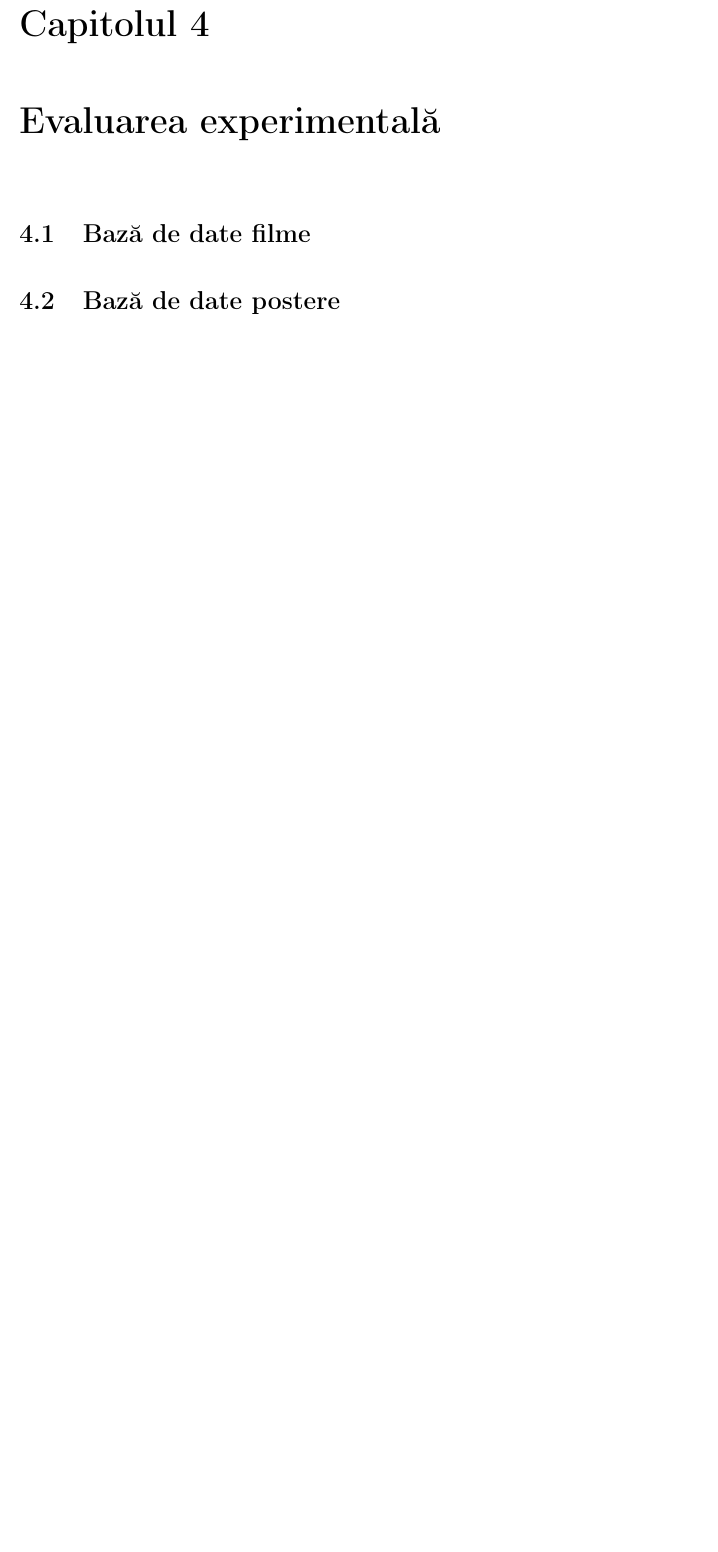
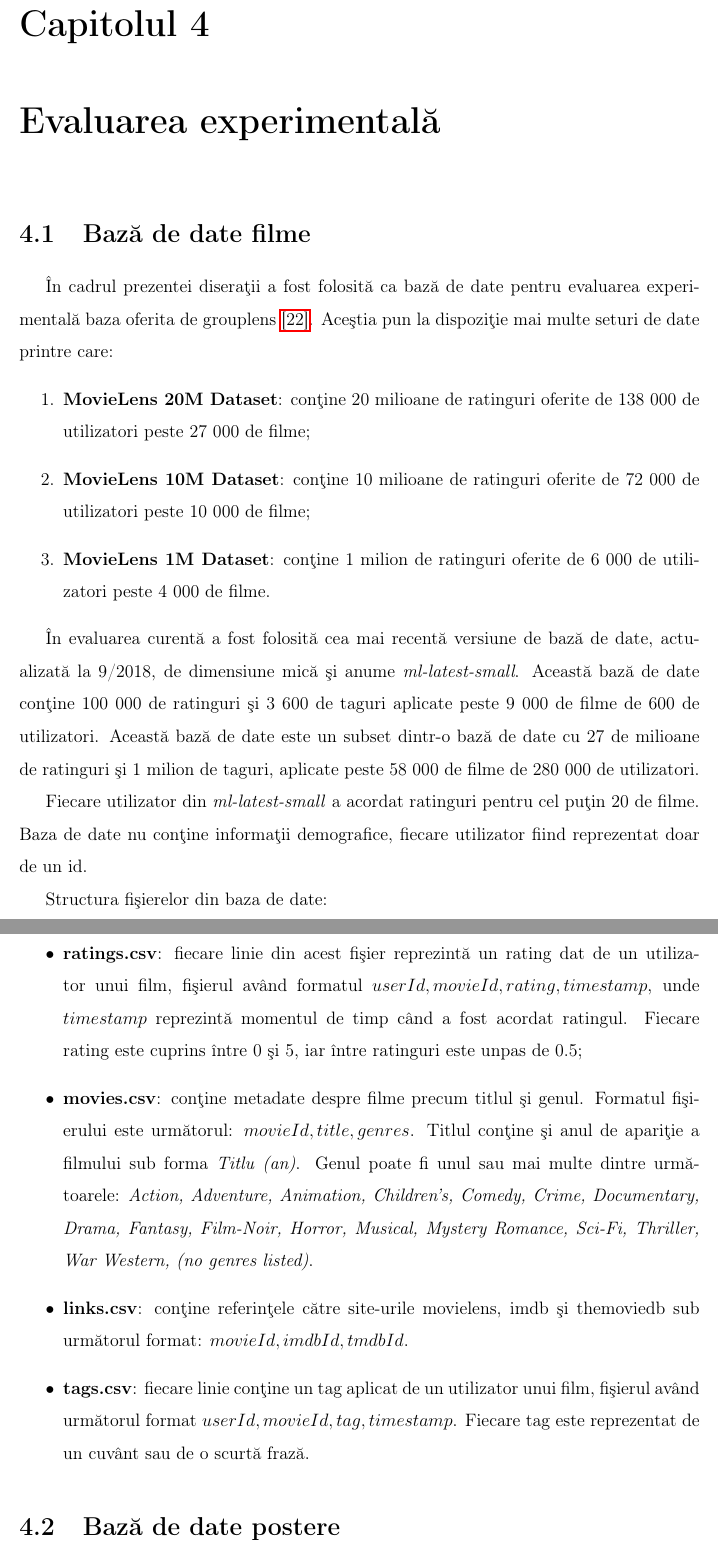
Before and after one commit to adiIspas/King-Recommender-Paper, a LaTeX thesis (main.tex, which reads chapters/4_experimental_evaluation.tex): part of page 57 of 60 before the commit and two parts of pages 57 and 58 of 61 after it, the two joined at a grey line, cut so that both start at the same text, the shorter picture padded with empty space. Compiled offline with pdfLaTeX.

Commit message:
Update exeperimental evaluation, movies dataset

```diff
--- a/chapters/4_experimental_evaluation.tex
+++ b/chapters/4_experimental_evaluation.tex
@@ -1,4 +1,22 @@
 \section{Bază de date filme}
+În cadrul prezentei diserații a fost folosită ca bază de date pentru evaluarea experimentală baza oferita de grouplens \hyperlink{movielens}{[22]}. Aceștia pun la dispoziție mai multe seturi de date printre care:
+\begin{enumerate}
+	\item \textbf{MovieLens 20M Dataset}: conține 20 milioane de ratinguri oferite de 138 000 de utilizatori peste 27 000 de filme;
+	\item \textbf{MovieLens 10M Dataset}: conține 10 milioane de ratinguri oferite de 72 000 de utilizatori peste 10 000 de filme;
+	\item \textbf{MovieLens 1M Dataset}: conține 1 milion de ratinguri oferite de 6 000 de utilizatori peste 4 000 de filme.
+\end{enumerate}
+
+În evaluarea curentă a fost folosită cea mai recentă versiune de bază de date, actualizată la 9/2018, de dimensiune mică și anume \textit{ml-latest-small}. Această bază de date conține 100 000 de ratinguri și 3 600 de taguri aplicate peste 9 000 de filme de 600 de utilizatori. Această bază de date este un subset dintr-o bază de date cu 27 de milioane de ratinguri și 1 milion de taguri, aplicate peste 58 000 de filme de 280 000 de utilizatori.
+
+Fiecare utilizator din \textit{ml-latest-small} a acordat ratinguri pentru cel puțin 20 de filme. Baza de date nu conține informații demografice, fiecare utilizator fiind reprezentat doar de un id.
+
+Structura fișierelor din baza de date:
+\begin{itemize}
+	\item \textbf{ratings.csv}: fiecare linie din acest fișier reprezintă un rating dat de un utilizator unui film, fișierul având formatul $userId, movieId, rating, timestamp$, unde $timestamp$ reprezintă momentul de timp când a fost acordat ratingul. Fiecare rating este cuprins între 0 și 5, iar între ratinguri este unpas de 0.5;
+	\item \textbf{movies.csv}: conține metadate despre filme precum titlul și genul. Formatul fișierului este următorul: $movieId, title, genres$. Titlul conține și anul de apariție a filmului sub forma \textit{Titlu (an)}. Genul poate fi unul sau mai multe dintre următoarele: \textit{Action, Adventure, Animation, Children's, Comedy, Crime, Documentary, Drama, Fantasy, Film-Noir, Horror, Musical, Mystery Romance, Sci-Fi, Thriller, War Western, (no genres listed)}.
+	\item \textbf{links.csv}: conține referințele către site-urile movielens, imdb și themoviedb sub următorul format: $movieId,imdbId,tmdbId$.
+	\item \textbf{tags.csv}: fiecare linie conține un tag aplicat de un utilizator unui film, fișierul având următorul format $userId,movieId,tag,timestamp$. Fiecare tag este reprezentat de un cuvânt sau de o scurtă frază.
+\end{itemize}
 
 \section{Bază de date postere}
 
```
Also changed, not shown: bibliography/bibliography.tex (+3 -2 lines), main.pdf.
